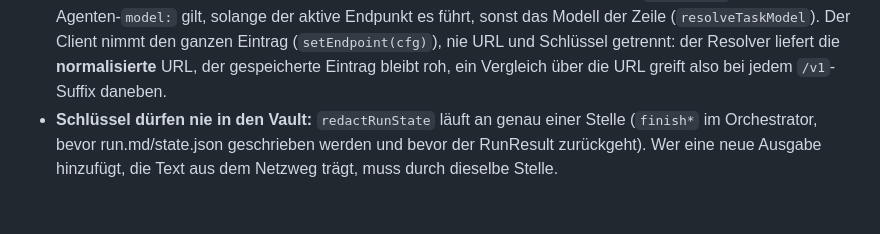
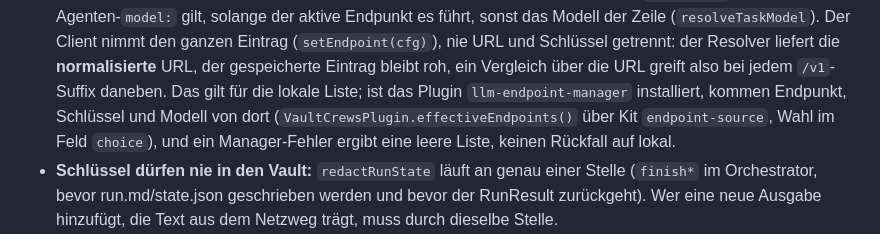
Before and after one commit to johannes-kaindl/vault-crews, a Markdown page: AGENTS.md, the part around the change. GitHub-like rendering; blank space fills up the shorter version.

Commit message:
docs(agents): Endpunkt-Invariante gilt fuer die lokale Liste, mit Manager kommen Schluessel und Modell von dort
Co-Authored-By: Claude Sonnet 5 <noreply@anthropic.com>

```diff
--- a/AGENTS.md
+++ b/AGENTS.md
@@ -100,6 +100,7 @@ LM Studio: `finish_reason` steht im letzten Chunk, dessen `delta` leer ist.
   nimmt den ganzen Eintrag (`setEndpoint(cfg)`), nie URL und Schlüssel getrennt: der
   Resolver liefert die **normalisierte** URL, der gespeicherte Eintrag bleibt roh, ein
   Vergleich über die URL greift also bei jedem `/v1`-Suffix daneben.
+  Das gilt für die lokale Liste; ist das Plugin `llm-endpoint-manager` installiert, kommen Endpunkt, Schlüssel und Modell von dort (`VaultCrewsPlugin.effectiveEndpoints()` über Kit `endpoint-source`, Wahl im Feld `choice`), und ein Manager-Fehler ergibt eine leere Liste, keinen Rückfall auf lokal.
 - **Schlüssel dürfen nie in den Vault:** `redactRunState` läuft an genau einer Stelle
   (`finish*` im Orchestrator, bevor run.md/state.json geschrieben werden und bevor der
   RunResult zurückgeht). Wer eine neue Ausgabe hinzufügt, die Text aus dem Netzweg trägt,
```
